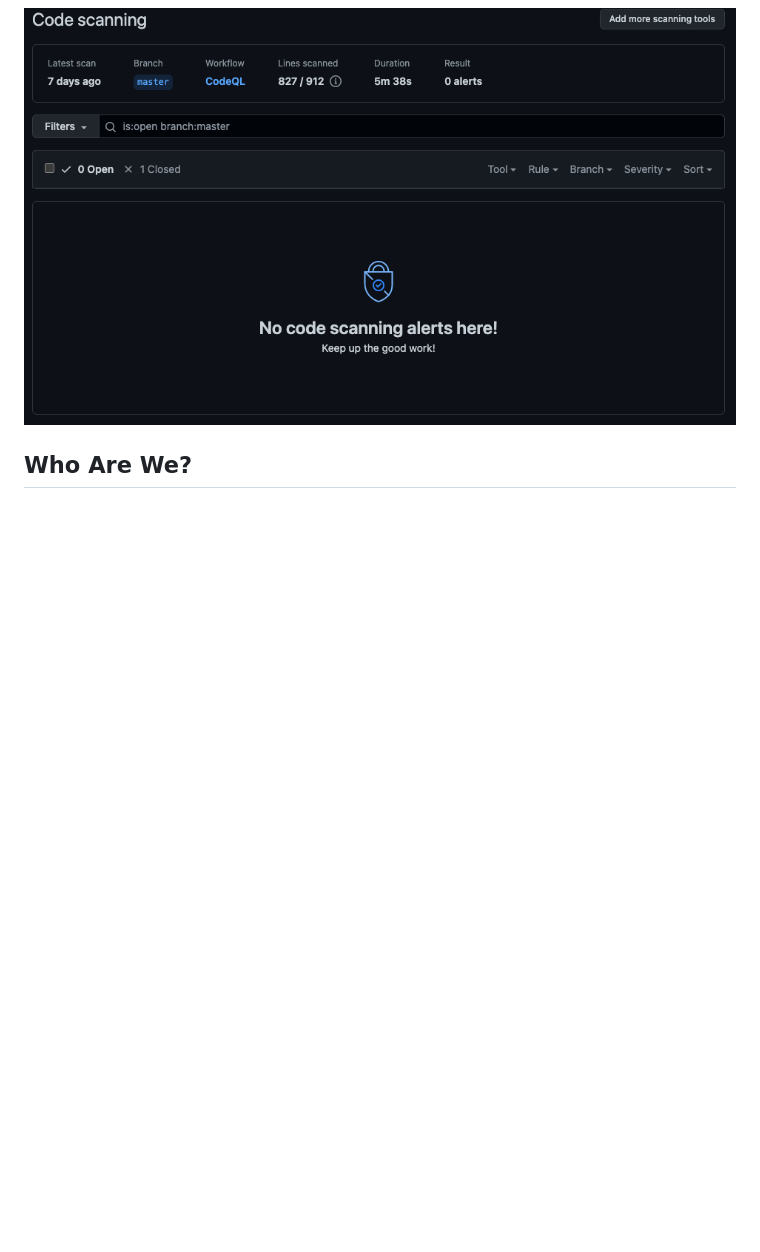
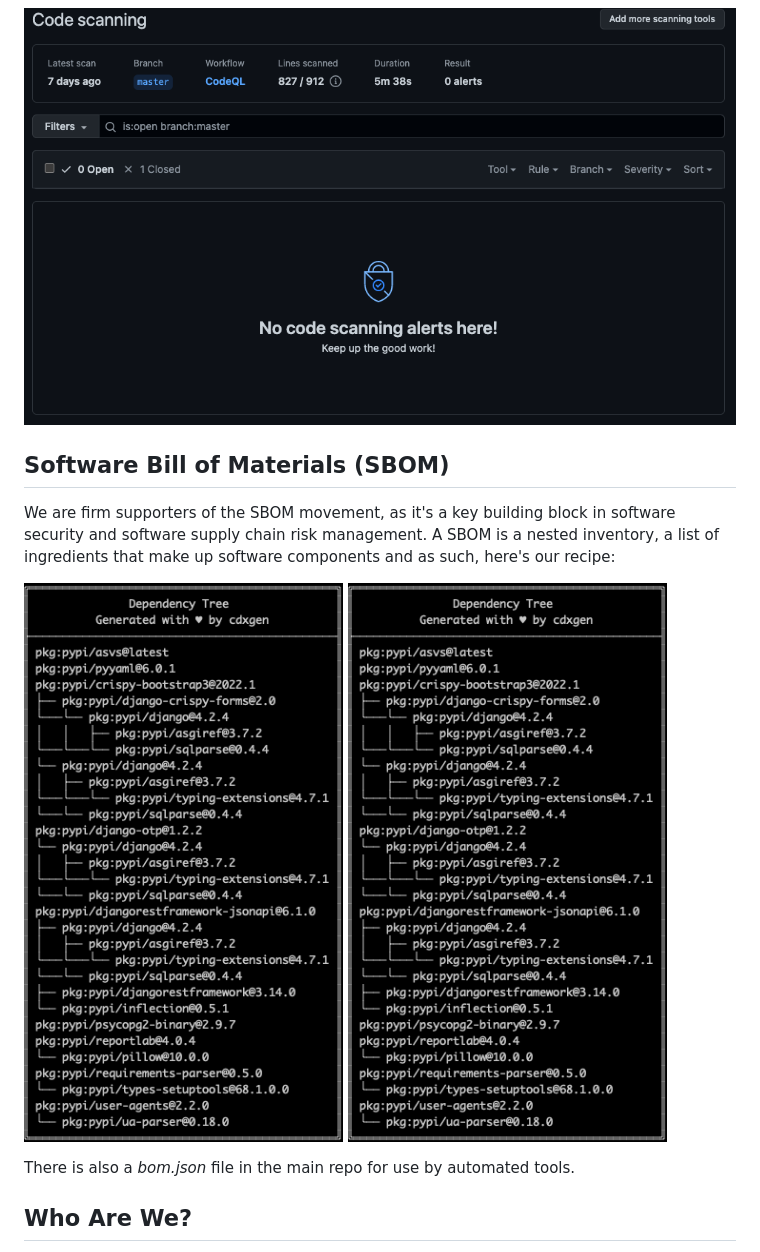
Before and after one commit to Santandersecurityresearch/asvs, a Markdown page: README.md, the part around the change. Drawn GitHub-style; pictures changed too: screenshots/sbom1.png (added); blank space fills up the shorter version.

Commit message:
added sbom
Signed-off-by: Daniel Cuthbert <daniel.cuthbert@gruposantander.com>

```diff
--- a/README.md
+++ b/README.md
@@ -64,6 +64,15 @@ Once code is committed, we make use of GitHub's Actions to run futher security t
 
 ![GitHub Actions](screenshots/github_actions2.png)
 
+## Software Bill of Materials (SBOM)
+
+We are firm supporters of the SBOM movement, as it's a key building block in software security and software supply chain risk management. A SBOM is a nested inventory, a list of ingredients that make up software components and as such, here's our recipe:
+
+![Dependency Tree](screenshots/sbom1.png)
+![Software Bill of Materials](screenshots/sbom1.png)
+
+There is also a *bom.json* file in the main repo for use by automated tools.
+
 
 
 ## Who Are We?
```
Also changed, not shown: screenshots/sbom2.png (added), 1 other file.
